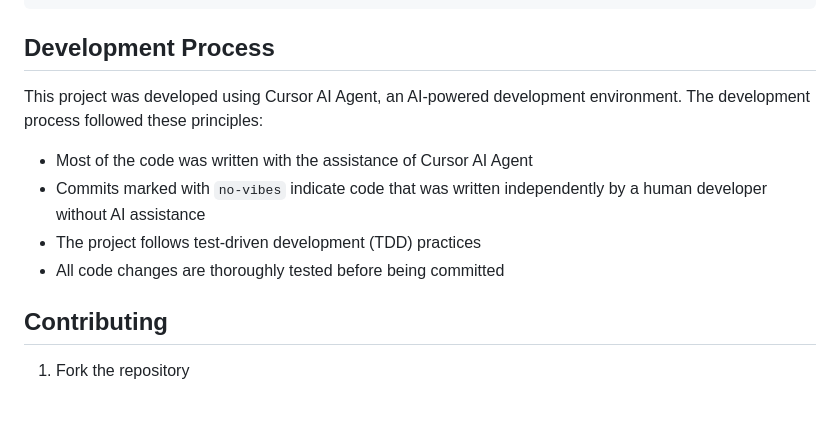
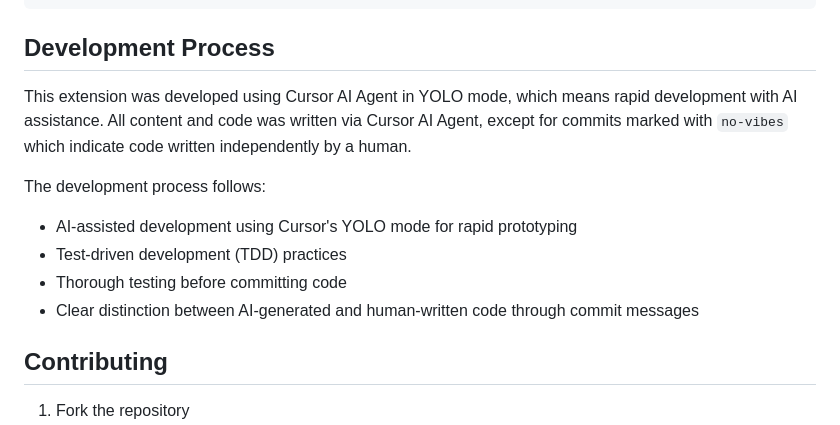
Before and after one commit to davidals/autotune-extension, a Markdown page: README.md, the part around the change. Rendered like a GitHub page; blank space fills up the shorter version.

Commit message:
docs: update development process to mention YOLO mode

```diff
--- a/README.md
+++ b/README.md
@@ -76,12 +76,13 @@ autotune/
 
 ## Development Process
 
-This project was developed using Cursor AI Agent, an AI-powered development environment. The development process followed these principles:
+This extension was developed using Cursor AI Agent in YOLO mode, which means rapid development with AI assistance. All content and code was written via Cursor AI Agent, except for commits marked with `no-vibes` which indicate code written independently by a human.
 
-- Most of the code was written with the assistance of Cursor AI Agent
-- Commits marked with `no-vibes` indicate code that was written independently by a human developer without AI assistance
-- The project follows test-driven development (TDD) practices
-- All code changes are thoroughly tested before being committed
+The development process follows:
+- AI-assisted development using Cursor's YOLO mode for rapid prototyping
+- Test-driven development (TDD) practices
+- Thorough testing before committing code
+- Clear distinction between AI-generated and human-written code through commit messages
 
 ## Contributing
 
```
